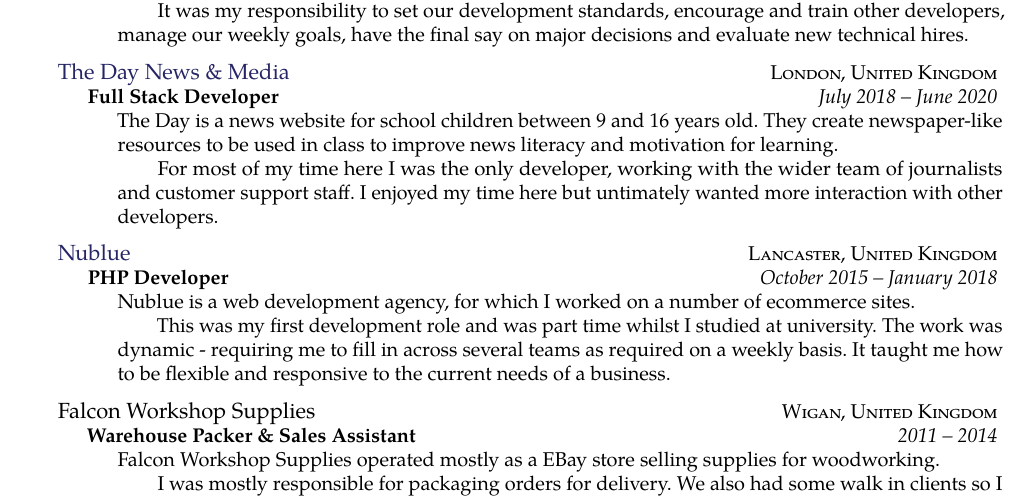
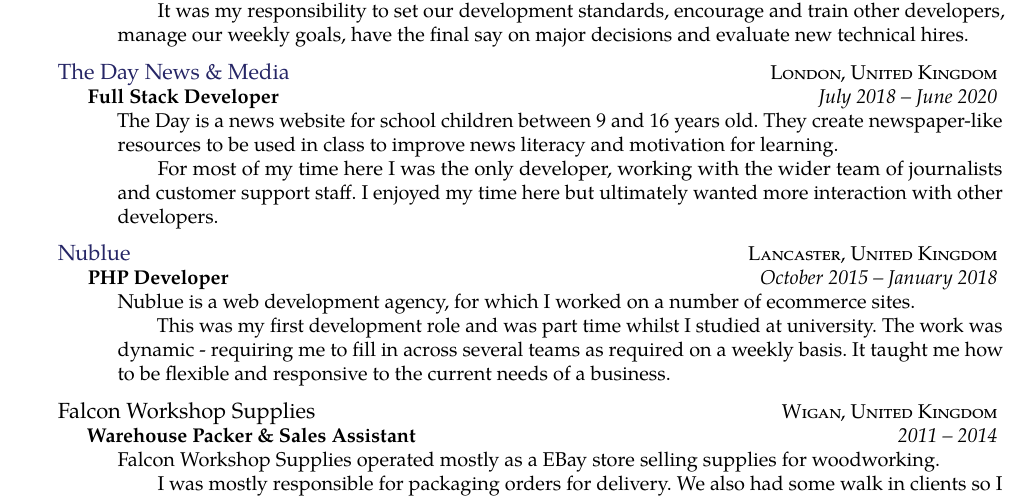
Before and after one commit to millsaj/cv, a LaTeX CV (cv.tex, which reads experience.tex): part of the page, cut so that both start at the same text. Compiled offline with pdfLaTeX.

Commit message:
Fix spelling mistake

```diff
--- a/experience.tex
+++ b/experience.tex
@@ -24,7 +24,7 @@
 	{
 		\bodytext{The Day is a news website for school children between 9 and 16 years old. They create newspaper-like resources to be used in class to improve news literacy and motivation for learning.
 
-		For most of my time here I was the only developer, working with the wider team of journalists and customer support staff. I enjoyed my time here but untimately wanted more interaction with other developers.}
+		For most of my time here I was the only developer, working with the wider team of journalists and customer support staff. I enjoyed my time here but ultimately wanted more interaction with other developers.}
 	}
 }
 
```
Also changed, not shown: cv.pdf.
